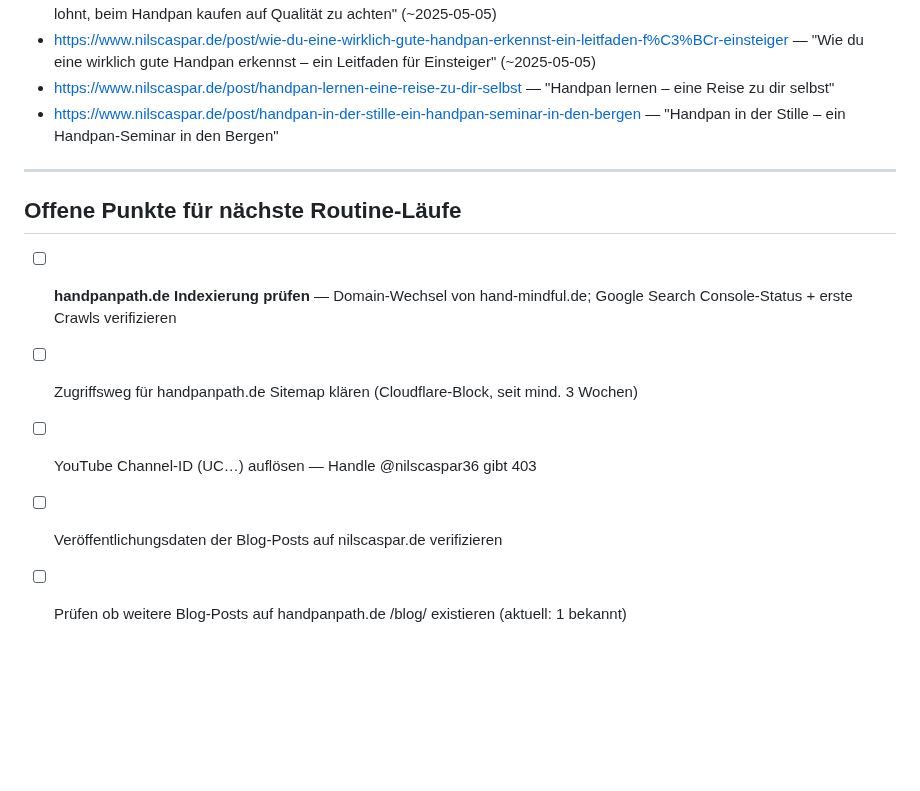
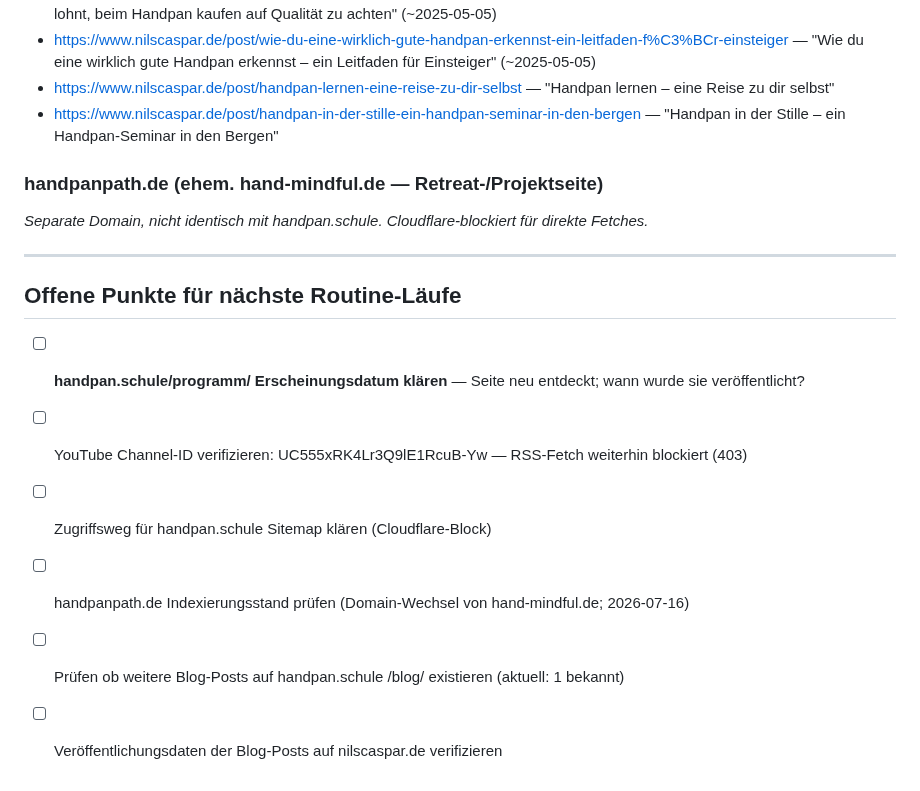
Before and after one commit to nilscasp/hand-and-mindful-retreat, a Markdown page: automation/state/current-context.md, the part around one of its changes. Rendered like a GitHub page; blank space fills up the shorter version.

```diff
--- a/automation/state/current-context.md
+++ b/automation/state/current-context.md
@@ -70,12 +72,17 @@ _Channel-ID: weiterhin unbekannt. Handle @nilscaspar36 führt auf Cloudflare-Blo
 - https://www.nilscaspar.de/post/handpan-lernen-eine-reise-zu-dir-selbst — "Handpan lernen – eine Reise zu dir selbst"
 - https://www.nilscaspar.de/post/handpan-in-der-stille-ein-handpan-seminar-in-den-bergen — "Handpan in der Stille – ein Handpan-Seminar in den Bergen"
 
+### handpanpath.de (ehem. hand-mindful.de — Retreat-/Projektseite)
+
+_Separate Domain, nicht identisch mit handpan.schule. Cloudflare-blockiert für direkte Fetches._
+
 ---
 
 ## Offene Punkte für nächste Routine-Läufe
 
-- [ ] **handpanpath.de Indexierung prüfen** — Domain-Wechsel von hand-mindful.de; Google Search Console-Status + erste Crawls verifizieren
-- [ ] Zugriffsweg für handpanpath.de Sitemap klären (Cloudflare-Block, seit mind. 3 Wochen)
-- [ ] YouTube Channel-ID (UC…) auflösen — Handle @nilscaspar36 gibt 403
+- [ ] **handpan.schule/programm/ Erscheinungsdatum klären** — Seite neu entdeckt; wann wurde sie veröffentlicht?
+- [ ] YouTube Channel-ID verifizieren: UC555xRK4Lr3Q9lE1RcuB-Yw — RSS-Fetch weiterhin blockiert (403)
+- [ ] Zugriffsweg für handpan.schule Sitemap klären (Cloudflare-Block)
+- [ ] handpanpath.de Indexierungsstand prüfen (Domain-Wechsel von hand-mindful.de; 2026-07-16)
+- [ ] Prüfen ob weitere Blog-Posts auf handpan.schule /blog/ existieren (aktuell: 1 bekannt)
 - [ ] Veröffentlichungsdaten der Blog-Posts auf nilscaspar.de verifizieren
-- [ ] Prüfen ob weitere Blog-Posts auf handpanpath.de /blog/ existieren (aktuell: 1 bekannt)
```
Also changed, not shown: other parts of automation/state/current-context.md (+21 -19 lines).
